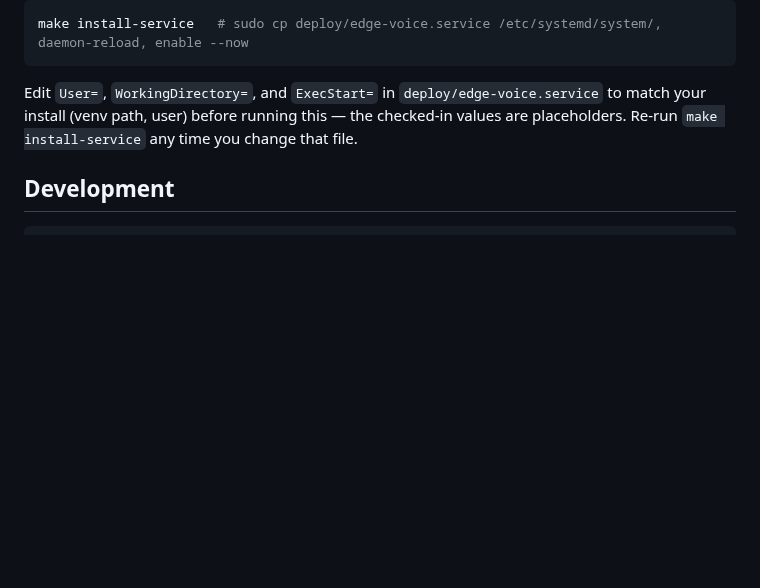
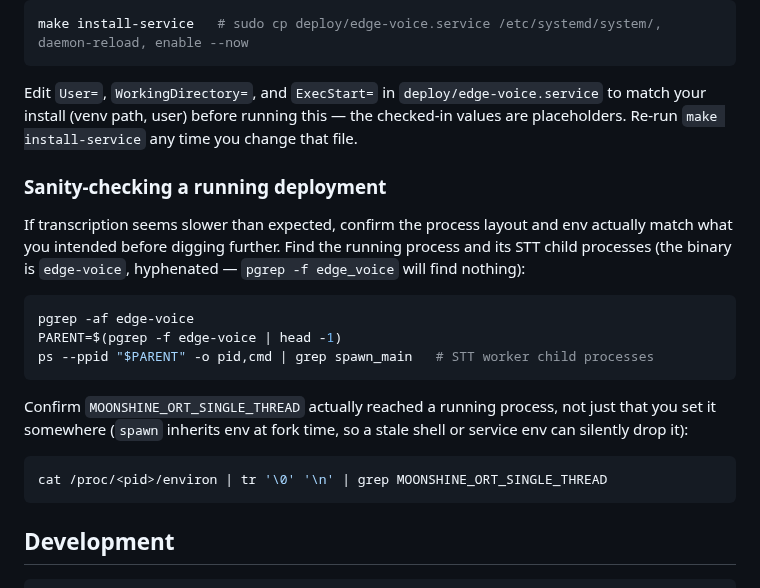
Before and after one commit to Michae1Park/edge-voice, a Markdown page: README.md, the part around the change. GitHub-like rendering; blank space fills up the shorter version.

Commit message:
docs: add deployment sanity-check for process naming and env propagation

````diff
--- a/README.md
+++ b/README.md
@@ -100,6 +100,22 @@ make install-service   # sudo cp deploy/edge-voice.service /etc/systemd/system/,
 
 Edit `User=`, `WorkingDirectory=`, and `ExecStart=` in `deploy/edge-voice.service` to match your install (venv path, user) before running this — the checked-in values are placeholders. Re-run `make install-service` any time you change that file.
 
+### Sanity-checking a running deployment
+
+If transcription seems slower than expected, confirm the process layout and env actually match what you intended before digging further. Find the running process and its STT child processes (the binary is `edge-voice`, hyphenated — `pgrep -f edge_voice` will find nothing):
+
+```bash
+pgrep -af edge-voice
+PARENT=$(pgrep -f edge-voice | head -1)
+ps --ppid "$PARENT" -o pid,cmd | grep spawn_main   # STT worker child processes
+```
+
+Confirm `MOONSHINE_ORT_SINGLE_THREAD` actually reached a running process, not just that you set it somewhere (`spawn` inherits env at fork time, so a stale shell or service env can silently drop it):
+
+```bash
+cat /proc/<pid>/environ | tr '\0' '\n' | grep MOONSHINE_ORT_SINGLE_THREAD
+```
+
 ## Development
 
 ```bash
````
